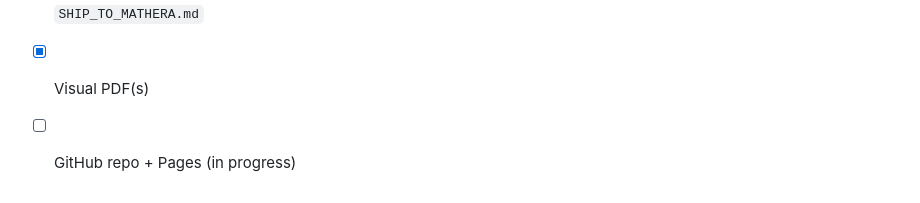
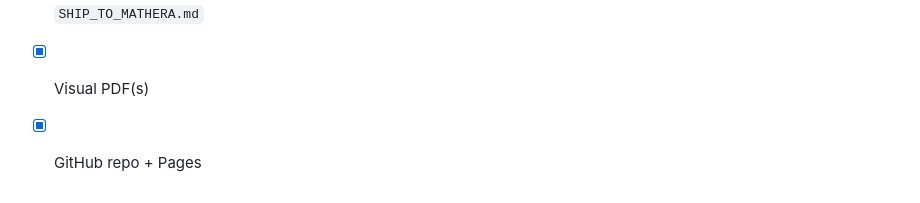
Before and after one commit to julianlee314-hue/mathera-testing-mode, a Markdown page: docs/SHIP_TO_MATHERA.md, the part around the change. GitHub-like rendering.

Commit message:
Mark GitHub Pages shipped in checklist

```diff
--- a/docs/SHIP_TO_MATHERA.md
+++ b/docs/SHIP_TO_MATHERA.md
@@ -162,4 +162,4 @@ Optional: add Pages under `math-history-101` at `/exam/` only if Julius prefers
 - [x] `skills-qa-report.md`
 - [x] `SHIP_TO_MATHERA.md`
 - [x] Visual PDF(s)
-- [ ] GitHub repo + Pages (in progress)
+- [x] GitHub repo + Pages
```
